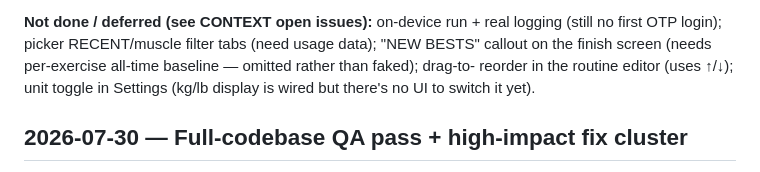
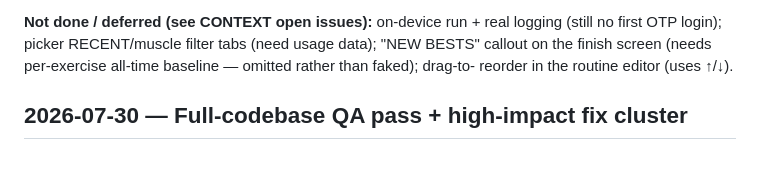
Before and after one commit to dhruvsb/kratos, a Markdown page: docs/WORK-LOG.md, the part around the change. GitHub-like rendering.

Commit message:
docs: mark unit toggle + optimistic set writes as done in WORK-LOG
Co-Authored-By: Claude Opus 4.8 <noreply@anthropic.com>

```diff
--- a/docs/WORK-LOG.md
+++ b/docs/WORK-LOG.md
@@ -182,8 +182,7 @@ missing and had to be built, and half the screens were still the plain black-on-
 **Not done / deferred (see CONTEXT open issues):** on-device run + real logging (still no first
 OTP login); picker RECENT/muscle filter tabs (need usage data); "NEW BESTS" callout on the
 finish screen (needs per-exercise all-time baseline — omitted rather than faked); drag-to-
-reorder in the routine editor (uses ↑/↓); unit toggle in Settings (kg/lb display is wired but
-there's no UI to switch it yet).
+reorder in the routine editor (uses ↑/↓).
 
 ## 2026-07-30 — Full-codebase QA pass + high-impact fix cluster
 
```
